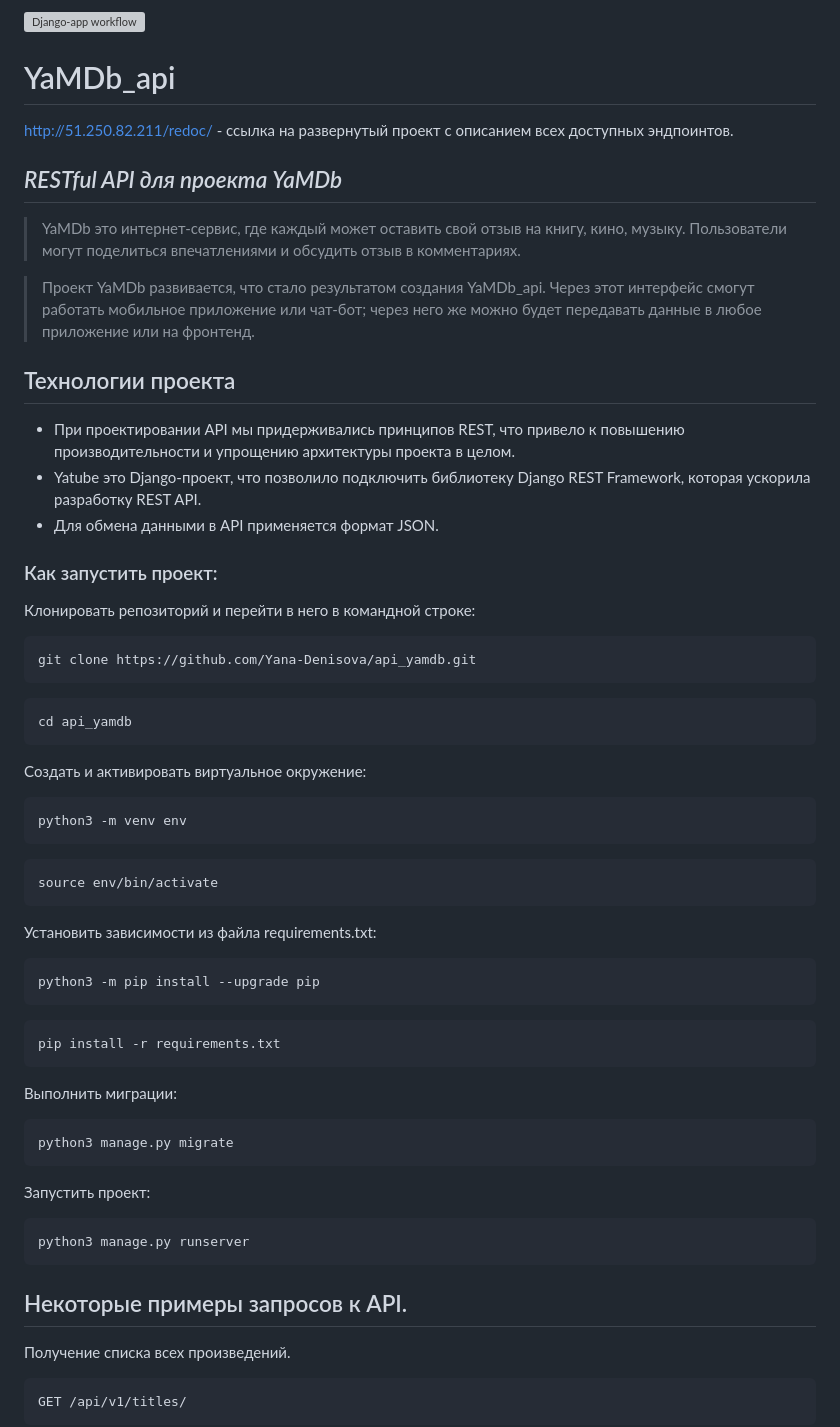
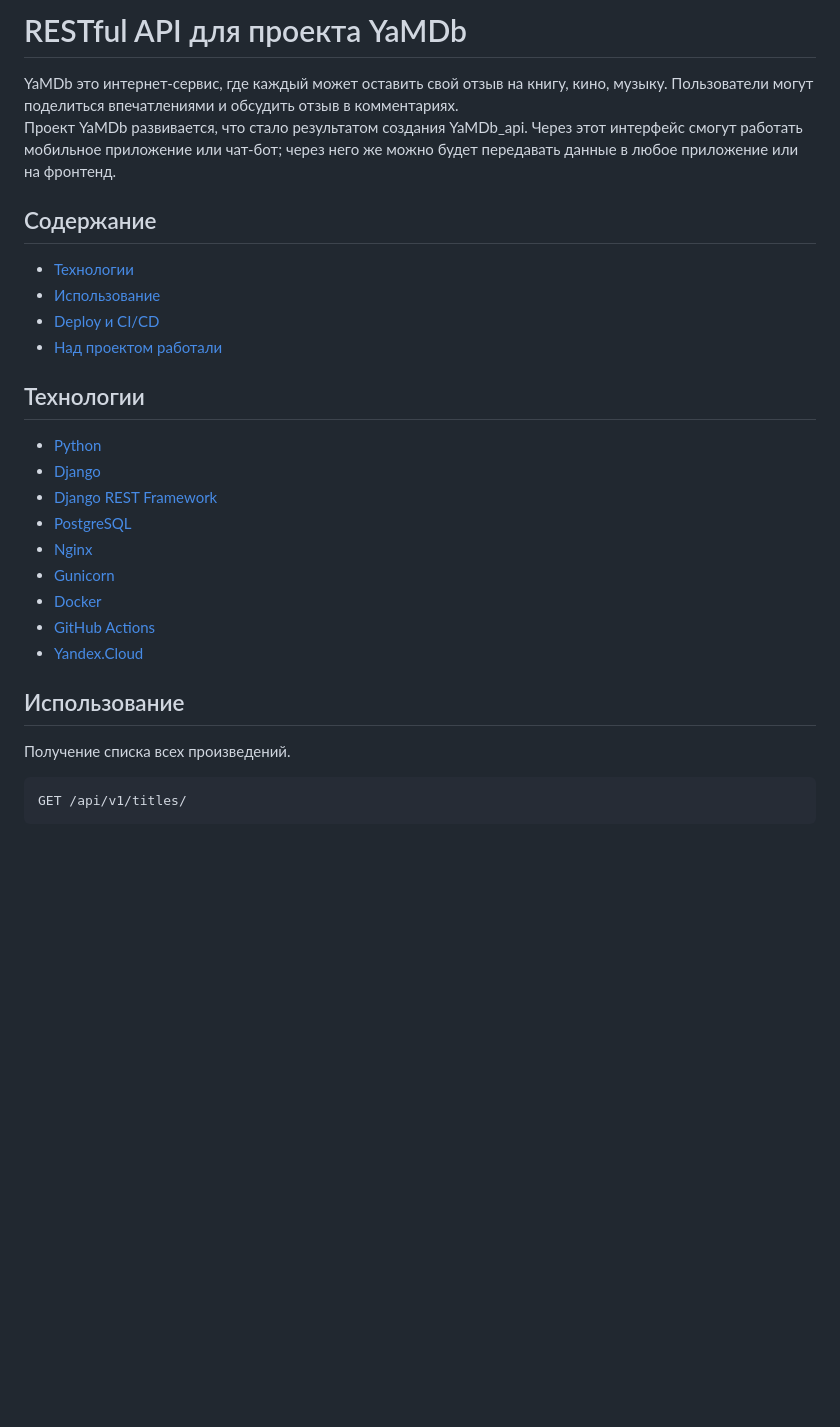
Before and after one commit to Yana-Denisova/yamdb_final, a Markdown page: README.md, the part around the change printed below. Rendered like a GitHub page; blank space fills up the shorter version; grey boxes are pictures that could not be loaded.

````diff
--- a/README.md
+++ b/README.md
@@ -1,76 +1,30 @@
-[![Django-app workflow](https://github.com/Yana-Denisova/yamdb_final/actions/workflows/yamdb_workflow.yml/badge.svg)](https://github.com/Yana-Denisova/yamdb_final/actions/workflows/yamdb_workflow.yml)
-
-# YaMDb_api
-
-http://51.250.82.211/redoc/ - ссылка на развернутый проект с описанием всех доступных эндпоинтов.
-
-
-## _RESTful API для проекта YaMDb_
-
-> YaMDb это интернет-сервис, где каждый может оставить свой отзыв на книгу,
+# RESTful API для проекта YaMDb
+YaMDb это интернет-сервис, где каждый может оставить свой отзыв на книгу,
 кино, музыку. Пользователи могут поделиться впечатлениями и обсудить отзыв
 в комментариях.
-
-> Проект YaMDb развивается, что стало результатом создания YaMDb_api.
+Проект YaMDb развивается, что стало результатом создания YaMDb_api.
 Через этот интерфейс смогут работать мобильное приложение или чат-бот;
 через него же можно будет передавать данные в любое приложение или на фронтенд.
 
-## Технологии проекта
+## Содержание
+- [Технологии](#технологии)
+- [Использование](#использование)
+- [Deploy и CI/CD](#deploy-и-cicd)
+- [Над проектом работали](#над-проектом-работали)
 
-- При проектировании API мы придерживались принципов REST,
-  что привело к повышению производительности и упрощению архитектуры проекта в целом.
-- Yatube это Django-проект, что позволило подключить библиотеку Django REST Framework,
-  которая ускорила разработку REST API.
-- Для обмена данными в API применяется формат JSON.
-
-### Как запустить проект:
-
-Клонировать репозиторий и перейти в него в командной строке:
-
-```
-git clone https://github.com/Yana-Denisova/api_yamdb.git
-```
-
-```
-cd api_yamdb
-```
-
-Cоздать и активировать виртуальное окружение:
-
-```
-python3 -m venv env
-```
-
-```
-source env/bin/activate
-```
-
-Установить зависимости из файла requirements.txt:
-
-```
-python3 -m pip install --upgrade pip
-```
-
-```
-pip install -r requirements.txt
-```
-
-Выполнить миграции:
-
-```
-python3 manage.py migrate
-```
-
-Запустить проект:
-
-```
-python3 manage.py runserver
-```
+## Технологии
+- [Python](https://www.python.org/)
+- [Django](https://www.djangoproject.com/)
+- [Django REST Framework](https://www.django-rest-framework.org/)
+- [PostgreSQL](https://www.postgresql.org/)
+- [Nginx](https://nginx.org/)
+- [Gunicorn](https://gunicorn.org/)
+- [Docker](https://www.docker.com/)
+- [GitHub Actions](https://docs.github.com/en/actions)
+- [Yandex.Cloud](https://cloud.yandex.ru/)
 
 
-## Некоторые примеры запросов к API.
-
-
+## Использование
 Получение списка всех произведений.
 
 
````
Also changed, not shown: other parts of README.md (+17 -3 lines).
